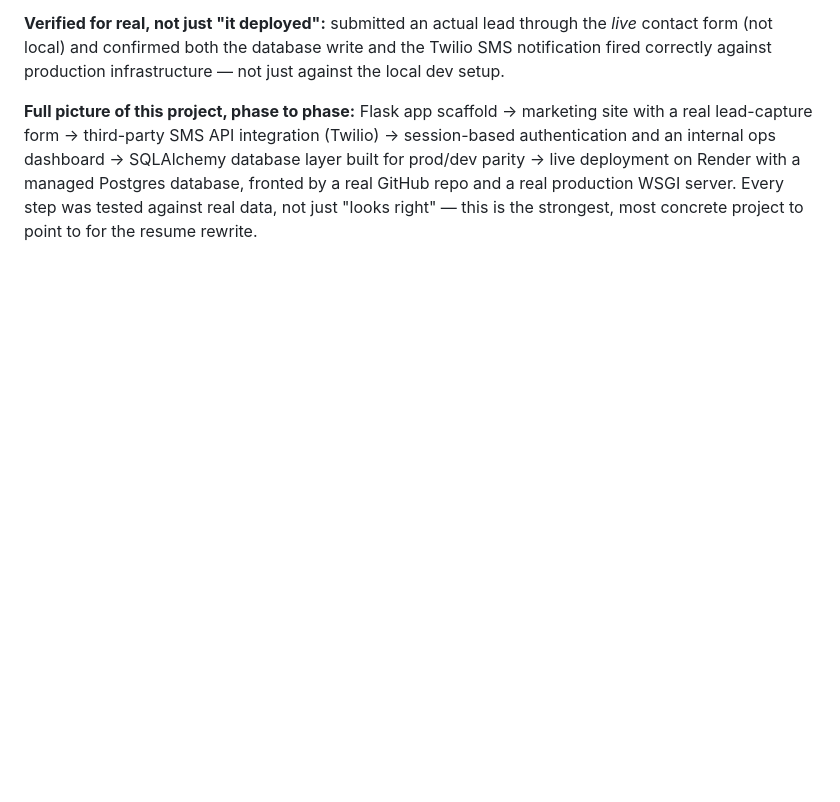
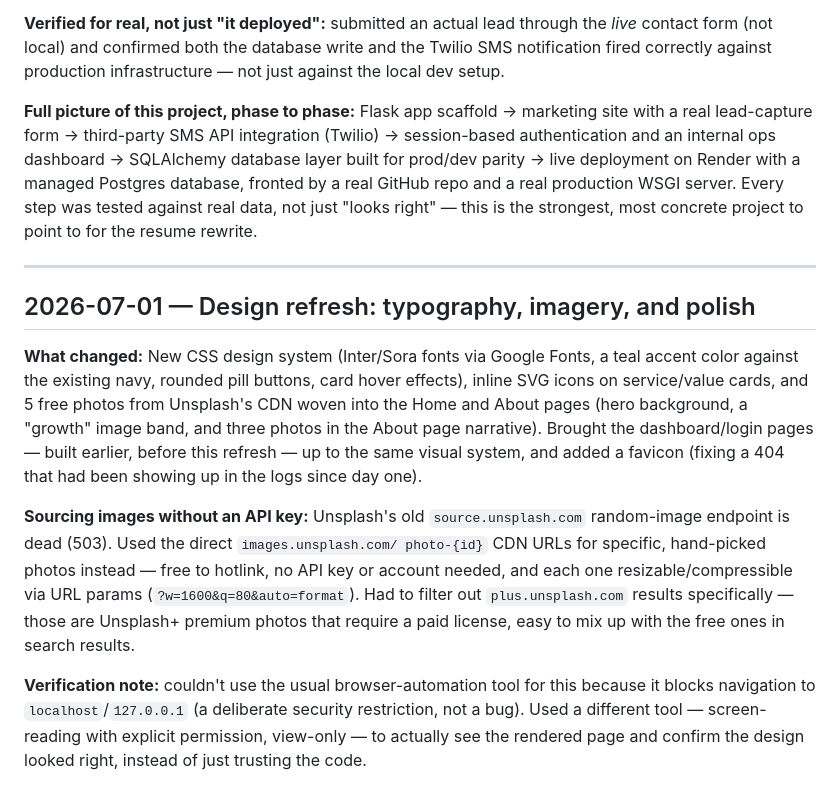
Before and after one commit to isaacsoberanis80/international-isa-website, a Markdown page: LEARNING_LOG.md, the part around the change. Rendered like a GitHub page; blank space fills up the shorter version.

Commit message:
Document design refresh in learning log

```diff
--- a/LEARNING_LOG.md
+++ b/LEARNING_LOG.md
@@ -300,3 +300,31 @@ live deployment on Render with a managed Postgres database, fronted by a
 real GitHub repo and a real production WSGI server. Every step was tested
 against real data, not just "looks right" — this is the strongest, most
 concrete project to point to for the resume rewrite.
+
+---
+
+## 2026-07-01 — Design refresh: typography, imagery, and polish
+
+**What changed:** New CSS design system (Inter/Sora fonts via Google Fonts,
+a teal accent color against the existing navy, rounded pill buttons, card
+hover effects), inline SVG icons on service/value cards, and 5 free photos
+from Unsplash's CDN woven into the Home and About pages (hero background,
+a "growth" image band, and three photos in the About page narrative).
+Brought the dashboard/login pages — built earlier, before this refresh —
+up to the same visual system, and added a favicon (fixing a 404 that had
+been showing up in the logs since day one).
+
+**Sourcing images without an API key:** Unsplash's old `source.unsplash.com`
+random-image endpoint is dead (503). Used the direct `images.unsplash.com/
+photo-{id}` CDN URLs for specific, hand-picked photos instead — free to
+hotlink, no API key or account needed, and each one resizable/compressible
+via URL params (`?w=1600&q=80&auto=format`). Had to filter out
+`plus.unsplash.com` results specifically — those are Unsplash+ premium
+photos that require a paid license, easy to mix up with the free ones in
+search results.
+
+**Verification note:** couldn't use the usual browser-automation tool for
+this because it blocks navigation to `localhost`/`127.0.0.1` (a deliberate
+security restriction, not a bug). Used a different tool — screen-reading
+with explicit permission, view-only — to actually see the rendered page
+and confirm the design looked right, instead of just trusting the code.
```
